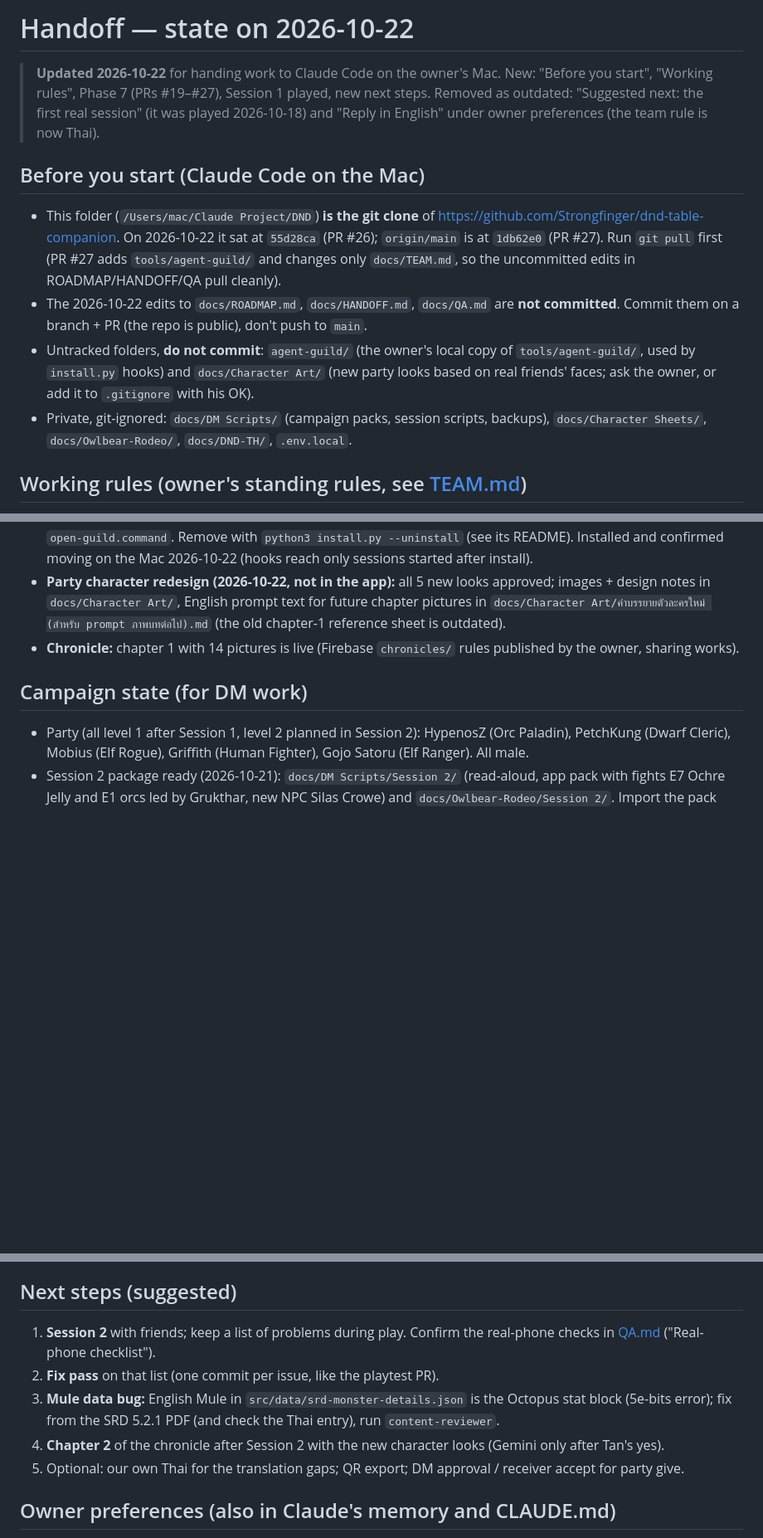
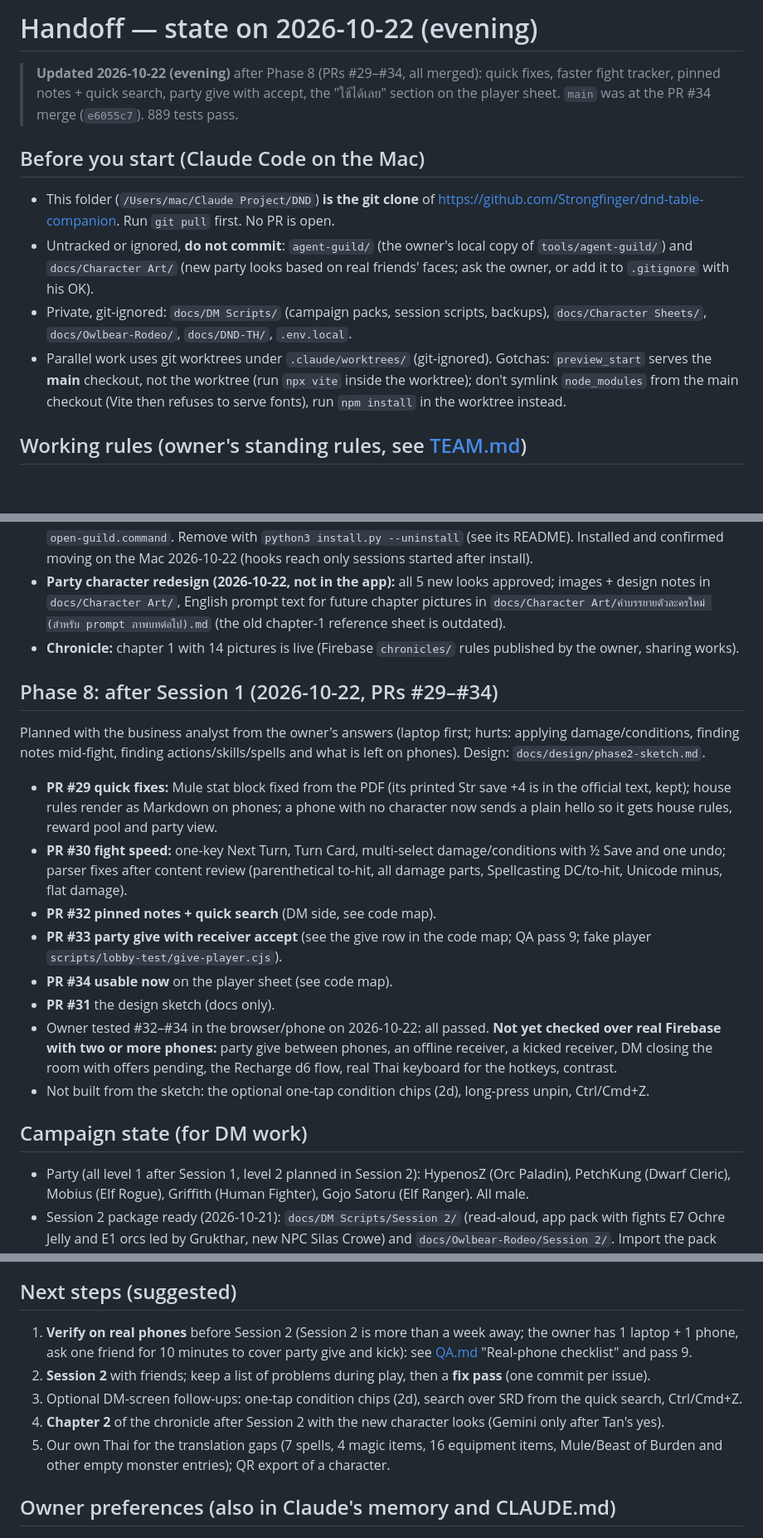
Before and after one commit to Strongfinger/dnd-table-companion, a Markdown page: docs/HANDOFF.md, 3 parts joined by grey strips. Shown at 83% size. Rendered like a GitHub page; blank space fills up the shorter version.

Commit message:
Update HANDOFF and ROADMAP for Phase 8 (PRs #29-#34)
Co-Authored-By: Claude Sonnet 5.5 <noreply@anthropic.com>

```diff
--- a/docs/HANDOFF.md
+++ b/docs/HANDOFF.md
@@ -1,20 +1,19 @@
-# Handoff — state on 2026-10-22
+# Handoff — state on 2026-10-22 (evening)
 
-> **Updated 2026-10-22** for handing work to Claude Code on the owner's Mac. New: "Before you start", "Working rules",
-> Phase 7 (PRs #19–#27), Session 1 played, new next steps. Removed as outdated: "Suggested next: the first real session"
-> (it was played 2026-10-18) and "Reply in English" under owner preferences (the team rule is now Thai).
+> **Updated 2026-10-22 (evening)** after Phase 8 (PRs #29–#34, all merged): quick fixes, faster fight tracker,
+> pinned notes + quick search, party give with accept, the "ใช้ได้เลย" section on the player sheet.
+> `main` was at the PR #34 merge (`e6055c7`). 889 tests pass.
 
 ## Before you start (Claude Code on the Mac)
 - This folder (`/Users/mac/Claude Project/DND`) **is the git clone** of https://github.com/Strongfinger/dnd-table-companion.
-  On 2026-10-22 it sat at `55d28ca` (PR #26); `origin/main` is at `1db62e0` (PR #27). Run `git pull` first
-  (PR #27 adds `tools/agent-guild/` and changes only `docs/TEAM.md`, so the uncommitted edits in ROADMAP/HANDOFF/QA pull cleanly).
-- The 2026-10-22 edits to `docs/ROADMAP.md`, `docs/HANDOFF.md`, `docs/QA.md` are **not committed**. Commit them on a
-  branch + PR (the repo is public), don't push to `main`.
-- Untracked folders, **do not commit**: `agent-guild/` (the owner's local copy of `tools/agent-guild/`, used by
-  `install.py` hooks) and `docs/Character Art/` (new party looks based on real friends' faces; ask the owner, or add it
-  to `.gitignore` with his OK).
+  Run `git pull` first. No PR is open.
+- Untracked or ignored, **do not commit**: `agent-guild/` (the owner's local copy of `tools/agent-guild/`) and
+  `docs/Character Art/` (new party looks based on real friends' faces; ask the owner, or add it to `.gitignore` with his OK).
 - Private, git-ignored: `docs/DM Scripts/` (campaign packs, session scripts, backups), `docs/Character Sheets/`,
   `docs/Owlbear-Rodeo/`, `docs/DND-TH/`, `.env.local`.
+- Parallel work uses git worktrees under `.claude/worktrees/` (git-ignored). Gotchas: `preview_start` serves the **main**
+  checkout, not the worktree (run `npx vite` inside the worktree); don't symlink `node_modules` from the main checkout
+  (Vite then refuses to serve fonts), run `npm install` in the worktree instead.
 
 ## Working rules (owner's standing rules, see [TEAM.md](TEAM.md))
 - **Merge a PR only when Tan says so** ("merge", "merge เลย"). `main` deploys to Vercel at once.
@@ -232,6 +236,24 @@ Requested by the owner (Tan) after the playtest. Written by parallel sessions; u
   `docs/Character Art/คำบรรยายตัวละครใหม่ (สำหรับ prompt ภาพบทต่อไป).md` (the old chapter-1 reference sheet is outdated).
 - **Chronicle:** chapter 1 with 14 pictures is live (Firebase `chronicles/` rules published by the owner, sharing works).
 
+## Phase 8: after Session 1 (2026-10-22, PRs #29–#34)
+Planned with the business analyst from the owner's answers (laptop first; hurts: applying damage/conditions, finding
+notes mid-fight, finding actions/skills/spells and what is left on phones). Design: `docs/design/phase2-sketch.md`.
+- **PR #29 quick fixes:** Mule stat block fixed from the PDF (its printed Str save +4 is in the official text, kept);
+  house rules render as Markdown on phones; a phone with no character now sends a plain hello so it gets house rules,
+  reward pool and party view.
+- **PR #30 fight speed:** one-key Next Turn, Turn Card, multi-select damage/conditions with ½ Save and one undo; parser
+  fixes after content review (parenthetical to-hit, all damage parts, Spellcasting DC/to-hit, Unicode minus, flat damage).
+- **PR #32 pinned notes + quick search** (DM side, see code map).
+- **PR #33 party give with receiver accept** (see the give row in the code map; QA pass 9; fake player
+  `scripts/lobby-test/give-player.cjs`).
+- **PR #34 usable now** on the player sheet (see code map).
+- **PR #31** the design sketch (docs only).
+- Owner tested #32–#34 in the browser/phone on 2026-10-22: all passed. **Not yet checked over real Firebase with two or
+  more phones:** party give between phones, an offline receiver, a kicked receiver, DM closing the room with offers
+  pending, the Recharge d6 flow, real Thai keyboard for the hotkeys, contrast.
+- Not built from the sketch: the optional one-tap condition chips (2d), long-press unpin, Ctrl/Cmd+Z.
+
 ## Campaign state (for DM work)
 - Party (all level 1 after Session 1, level 2 planned in Session 2): HypenosZ (Orc Paladin), PetchKung (Dwarf Cleric),
   Mobius (Elf Rogue), Griffith (Human Fighter), Gojo Satoru (Elf Ranger). All male.
@@ -241,13 +263,13 @@ Requested by the owner (Tan) after the playtest. Written by parallel sessions; u
 - After each session: ask the owner to export a backup (`#/backup`), then recap → chronicle chapter → pictures (ask first).
 
 ## Next steps (suggested)
-1. **Session 2** with friends; keep a list of problems during play. Confirm the real-phone checks in [QA.md](QA.md)
-   ("Real-phone checklist").
-2. **Fix pass** on that list (one commit per issue, like the playtest PR).
-3. **Mule data bug:** English Mule in `src/data/srd-monster-details.json` is the Octopus stat block (5e-bits error);
-   fix from the SRD 5.2.1 PDF (and check the Thai entry), run `content-reviewer`.
+1. **Verify on real phones** before Session 2 (Session 2 is more than a week away; the owner has 1 laptop + 1 phone,
+   ask one friend for 10 minutes to cover party give and kick): see [QA.md](QA.md) "Real-phone checklist" and pass 9.
+2. **Session 2** with friends; keep a list of problems during play, then a **fix pass** (one commit per issue).
+3. Optional DM-screen follow-ups: one-tap condition chips (2d), search over SRD from the quick search, Ctrl/Cmd+Z.
 4. **Chapter 2** of the chronicle after Session 2 with the new character looks (Gemini only after Tan's yes).
-5. Optional: our own Thai for the translation gaps; QR export; DM approval / receiver accept for party give.
+5. Our own Thai for the translation gaps (7 spells, 4 magic items, 16 equipment items, Mule/Beast of Burden and
+   other empty monster entries); QR export of a character.
 
 ## Owner preferences (also in Claude's memory and CLAUDE.md)
 - Reply in Thai (updated 2026-10-22); UI in Thai with English game terms; generated proper names in English.
```
Also changed, not shown: other parts of docs/HANDOFF.md (+8 -3 lines), docs/ROADMAP.md (+18 -10 lines).
